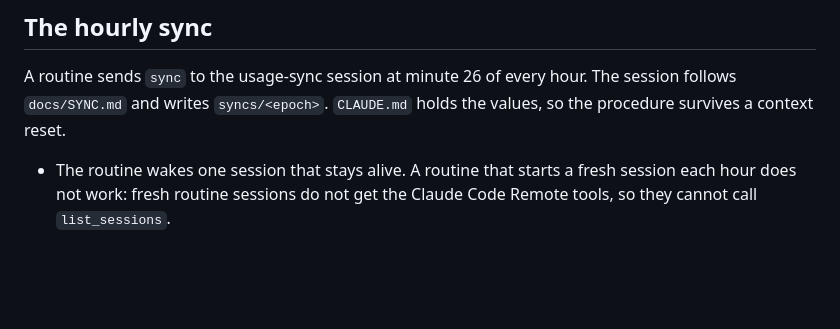
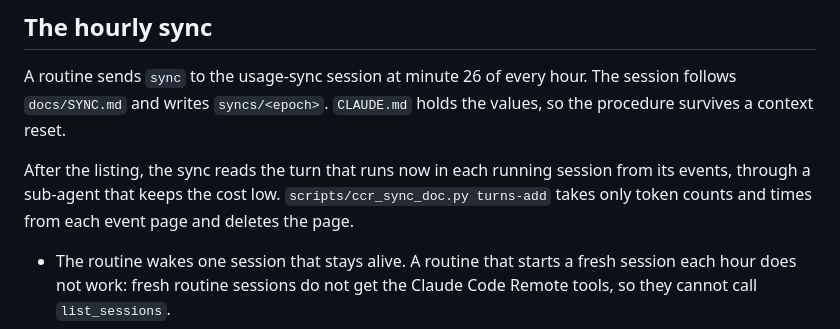
Before and after one commit to douyang/claudedashboard, a Markdown page: README.md, the part around the change. Drawn GitHub-style; blank space fills up the shorter version.

Commit message:
README: describe the event step of the hourly sync
Co-Authored-By: Claude <noreply@anthropic.com>
Claude-Session: https://claude.ai/code/session_01DUrUFjVcU4hAjn48SH57kc

```diff
--- a/README.md
+++ b/README.md
@@ -102,6 +102,8 @@ A person who opens the board sees their own usage, and a **Set up my Claude** bu
 
 A routine sends `sync` to the usage-sync session at minute 26 of every hour. The session follows `docs/SYNC.md` and writes `syncs/<epoch>`. `CLAUDE.md` holds the values, so the procedure survives a context reset.
 
+After the listing, the sync reads the turn that runs now in each running session from its events, through a sub-agent that keeps the cost low. `scripts/ccr_sync_doc.py turns-add` takes only token counts and times from each event page and deletes the page.
+
 - The routine wakes one session that stays alive. A routine that starts a fresh session each hour does not work: fresh routine sessions do not get the Claude Code Remote tools, so they cannot call `list_sessions`.
 - To stop the sync, disable the routine in claude.ai Routines.
 - One test run cost about $0.11 at API list prices.
```
